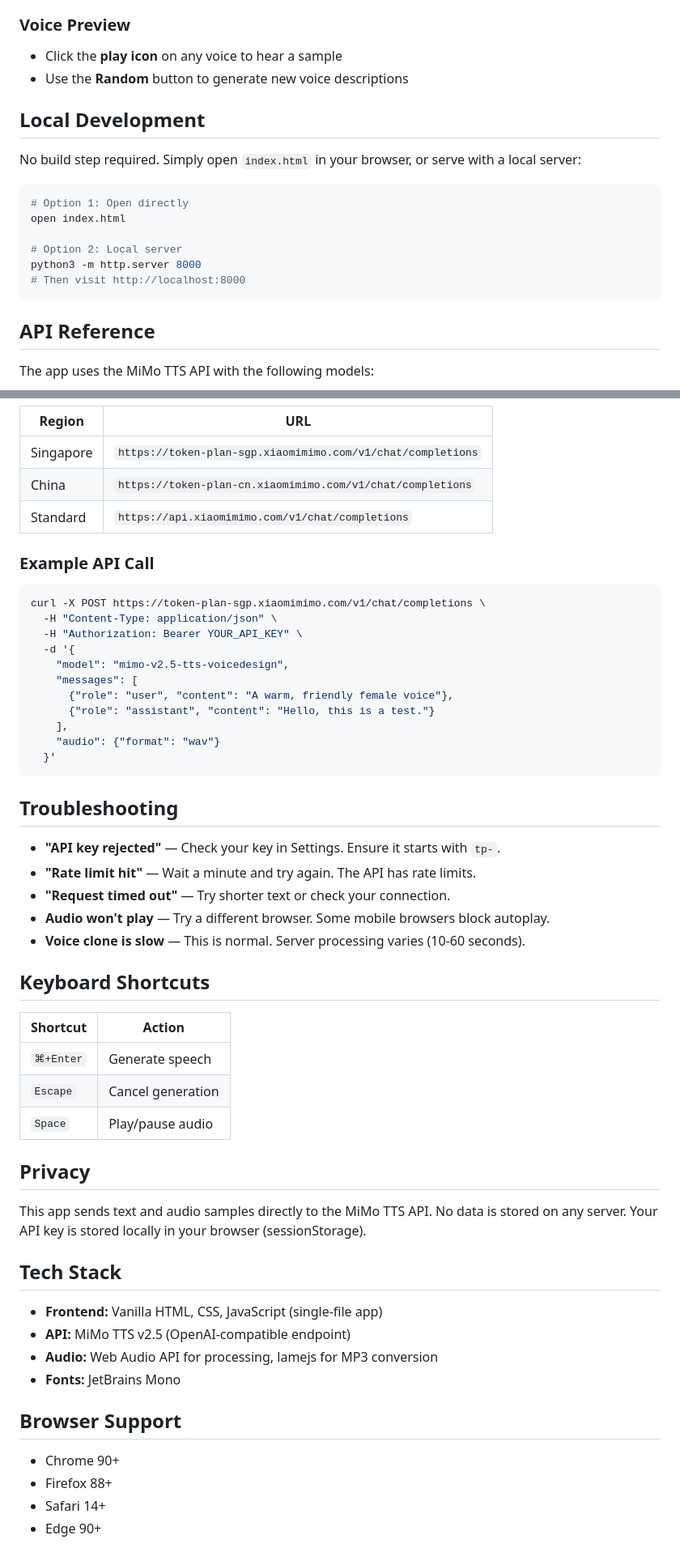
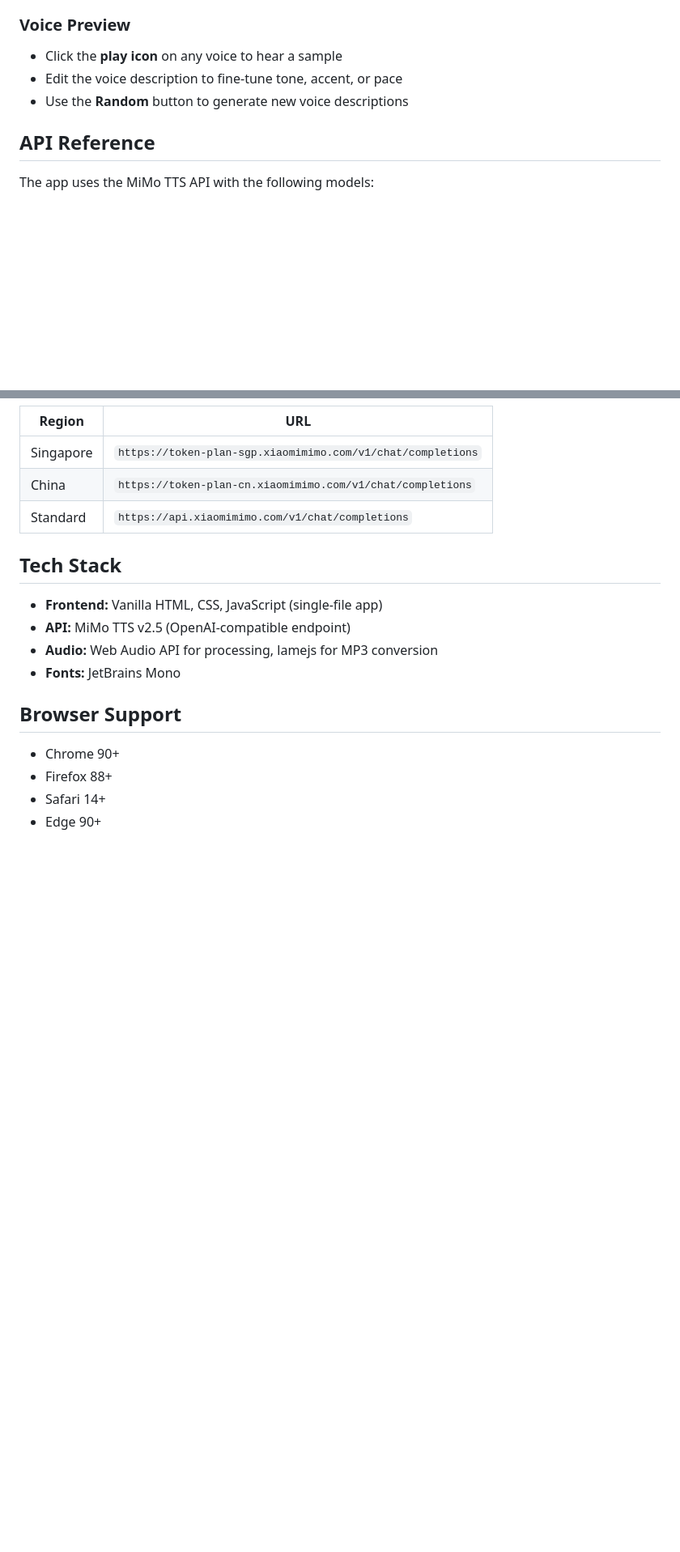
Before and after one commit to wsamuelw/mimo-reader, a Markdown page: README.md, 2 parts joined by grey strips. Shown at 81% size. Rendered like a GitHub page; blank space fills up the shorter version.

````diff
--- a/README.md
+++ b/README.md
@@ -74,20 +53,8 @@ https://github.com/user-attachments/assets/5bd1c4ec-60b7-4899-a73b-d29ac71049c5
 ### Voice Preview
 
 - Click the **play icon** on any voice to hear a sample
+- Edit the voice description to fine-tune tone, accent, or pace
 - Use the **Random** button to generate new voice descriptions
-
-## Local Development
-
-No build step required. Simply open `index.html` in your browser, or serve with a local server:
-
-```bash
-# Option 1: Open directly
-open index.html
-
-# Option 2: Local server
-python3 -m http.server 8000
-# Then visit http://localhost:8000
-```
 
 ## API Reference
 
@@ -107,42 +74,6 @@ The app uses the MiMo TTS API with the following models:
 | China | `https://token-plan-cn.xiaomimimo.com/v1/chat/completions` |
 | Standard | `https://api.xiaomimimo.com/v1/chat/completions` |
 
-### Example API Call
-
-```bash
-curl -X POST https://token-plan-sgp.xiaomimimo.com/v1/chat/completions \
-  -H "Content-Type: application/json" \
-  -H "Authorization: Bearer YOUR_API_KEY" \
-  -d '{
-    "model": "mimo-v2.5-tts-voicedesign",
-    "messages": [
-      {"role": "user", "content": "A warm, friendly female voice"},
-      {"role": "assistant", "content": "Hello, this is a test."}
-    ],
-    "audio": {"format": "wav"}
-  }'
-```
-
-## Troubleshooting
-
-- **"API key rejected"** — Check your key in Settings. Ensure it starts with `tp-`.
-- **"Rate limit hit"** — Wait a minute and try again. The API has rate limits.
-- **"Request timed out"** — Try shorter text or check your connection.
-- **Audio won't play** — Try a different browser. Some mobile browsers block autoplay.
-- **Voice clone is slow** — This is normal. Server processing varies (10-60 seconds).
-
-## Keyboard Shortcuts
-
-| Shortcut | Action |
-|----------|--------|
-| `⌘+Enter` | Generate speech |
-| `Escape` | Cancel generation |
-| `Space` | Play/pause audio |
-
-## Privacy
-
-This app sends text and audio samples directly to the MiMo TTS API. No data is stored on any server. Your API key is stored locally in your browser (sessionStorage).
-
 ## Tech Stack
 
 - **Frontend:** Vanilla HTML, CSS, JavaScript (single-file app)
````
Also changed, not shown: other parts of README.md (+19 -34 lines).
